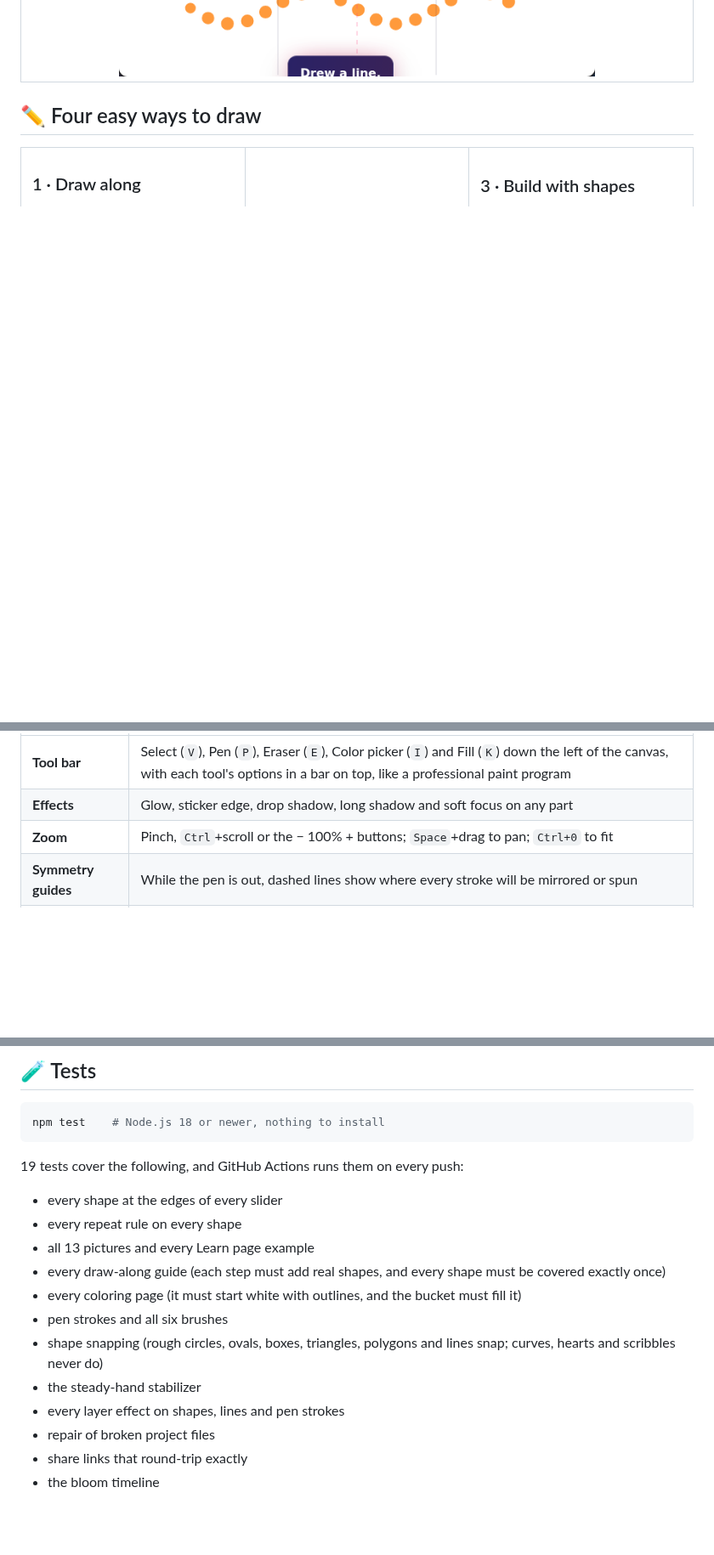
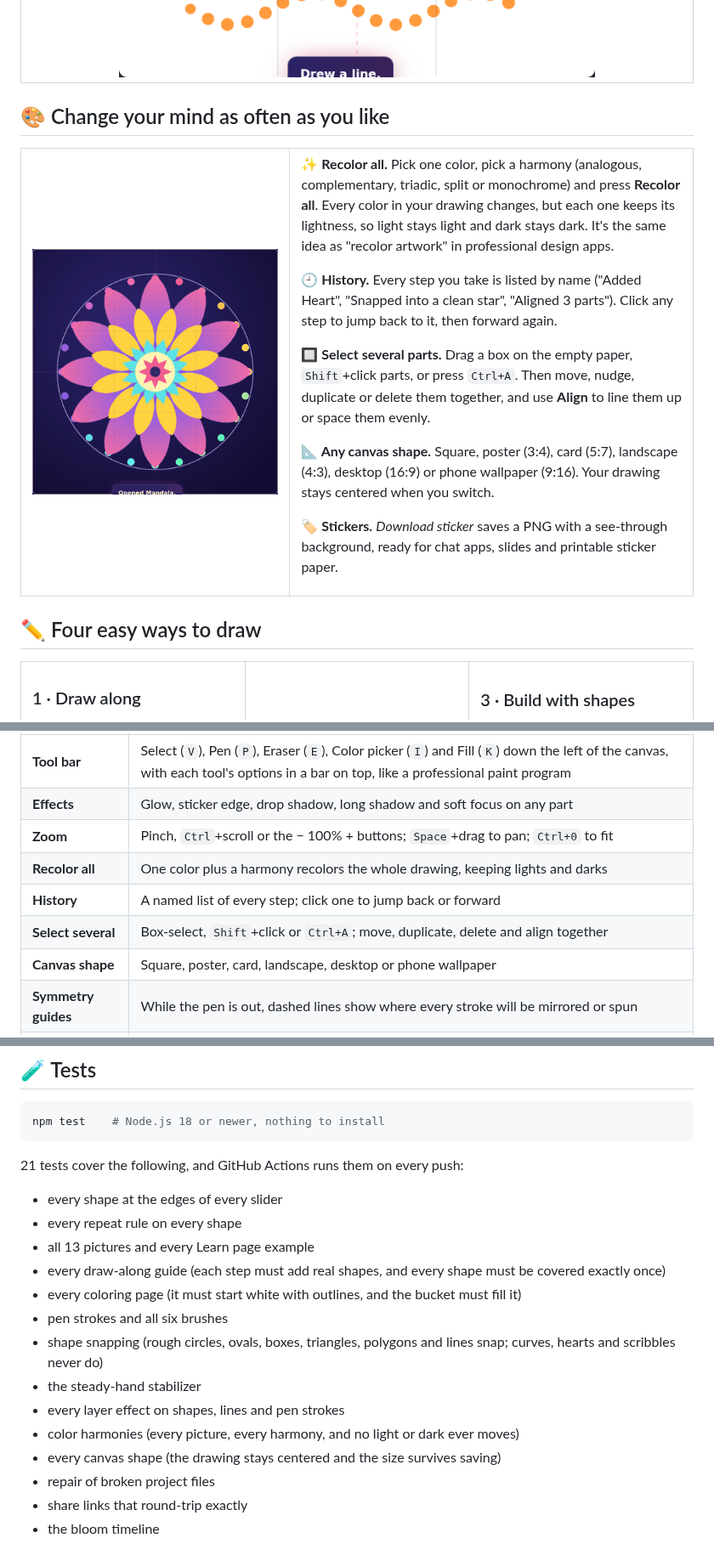
Before and after one commit to Normansrule/artful-drawing, a Markdown page: README.md, 3 parts joined by grey strips. Shown at 85% size. Rendered like a GitHub page; pictures changed too: docs/media/recolor.gif (added); blank space fills up the shorter version.

Commit message:
Recolor all, history panel, multi-select and align, canvas shapes, sticker export

````diff
--- a/README.md
+++ b/README.md
@@ -72,6 +72,27 @@ or build anything from simple shapes.<br>
 </tr>
 <tr>
 <td colspan="2"><img src="docs/screenshots/brushes.png" alt="Six brush styles side by side: tapered brush, even ink, see-through marker, sketchy pencil, glowing neon and dots" width="100%"></td>
+</tr>
+</table>
+
+## 🎨 Change your mind as often as you like
+
+<table>
+<tr>
+<td width="40%" valign="top"><img src="docs/media/recolor.gif" alt="A mandala recolored five times in one click each: analogous teal, complementary yellow, triadic violet, split pink and monochrome blue" width="100%"></td>
+<td width="60%" valign="top">
+
+**✨ Recolor all.** Pick one color, pick a harmony (analogous, complementary, triadic, split or monochrome) and press **Recolor all**. Every color in your drawing changes, but each one keeps its lightness, so light stays light and dark stays dark. It's the same idea as "recolor artwork" in professional design apps.
+
+**🕘 History.** Every step you take is listed by name ("Added Heart", "Snapped into a clean star", "Aligned 3 parts"). Click any step to jump back to it, then forward again.
+
+**🔲 Select several parts.** Drag a box on the empty paper, `Shift`+click parts, or press `Ctrl+A`. Then move, nudge, duplicate or delete them together, and use **Align** to line them up or space them evenly.
+
+**📐 Any canvas shape.** Square, poster (3:4), card (5:7), landscape (4:3), desktop (16:9) or phone wallpaper (9:16). Your drawing stays centered when you switch.
+
+**🏷 Stickers.** *Download sticker* saves a PNG with a see-through background, ready for chat apps, slides and printable sticker paper.
+
+</td>
 </tr>
 </table>
 
@@ -172,6 +193,10 @@ Share these with anyone. They open the studio ready to go, with no menus to find
 | **Tool bar** | Select (`V`), Pen (`P`), Eraser (`E`), Color picker (`I`) and Fill (`K`) down the left of the canvas, with each tool's options in a bar on top, like a professional paint program |
 | **Effects** | Glow, sticker edge, drop shadow, long shadow and soft focus on any part |
 | **Zoom** | Pinch, `Ctrl`+scroll or the − 100% + buttons; `Space`+drag to pan; `Ctrl+0` to fit |
+| **Recolor all** | One color plus a harmony recolors the whole drawing, keeping lights and darks |
+| **History** | A named list of every step; click one to jump back or forward |
+| **Select several** | Box-select, `Shift`+click or `Ctrl+A`; move, duplicate, delete and align together |
+| **Canvas shape** | Square, poster, card, landscape, desktop or phone wallpaper |
 | **Symmetry guides** | While the pen is out, dashed lines show where every stroke will be mirrored or spun |
 | **Snap shapes** | Hold still at the end of a stroke: rough circles, ovals, rectangles, triangles, polygons, stars and lines become clean, editable shapes |
 | **Brushes** | Brush (tapered, pressure-sensitive), ink, marker, pencil, neon and dots |
@@ -380,7 +407,7 @@ tests/           Node test suite (npm test)
 npm test    # Node.js 18 or newer, nothing to install
 ```
 
-19 tests cover the following, and GitHub Actions runs them on every push:
+21 tests cover the following, and GitHub Actions runs them on every push:
 
 - every shape at the edges of every slider
 - every repeat rule on every shape
@@ -391,6 +418,8 @@ npm test    # Node.js 18 or newer, nothing to install
 - shape snapping (rough circles, ovals, boxes, triangles, polygons and lines snap; curves, hearts and scribbles never do)
 - the steady-hand stabilizer
 - every layer effect on shapes, lines and pen strokes
+- color harmonies (every picture, every harmony, and no light or dark ever moves)
+- every canvas shape (the drawing stays centered and the size survives saving)
 - repair of broken project files
 - share links that round-trip exactly
 - the bloom timeline
````
Also changed, not shown: other parts of README.md (+2 -0 lines), CHANGELOG.md (added, +34 -0 lines), docs/screenshots/phone-canvas.png (added), docs/screenshots/select-align.png (added), 8 other files.
